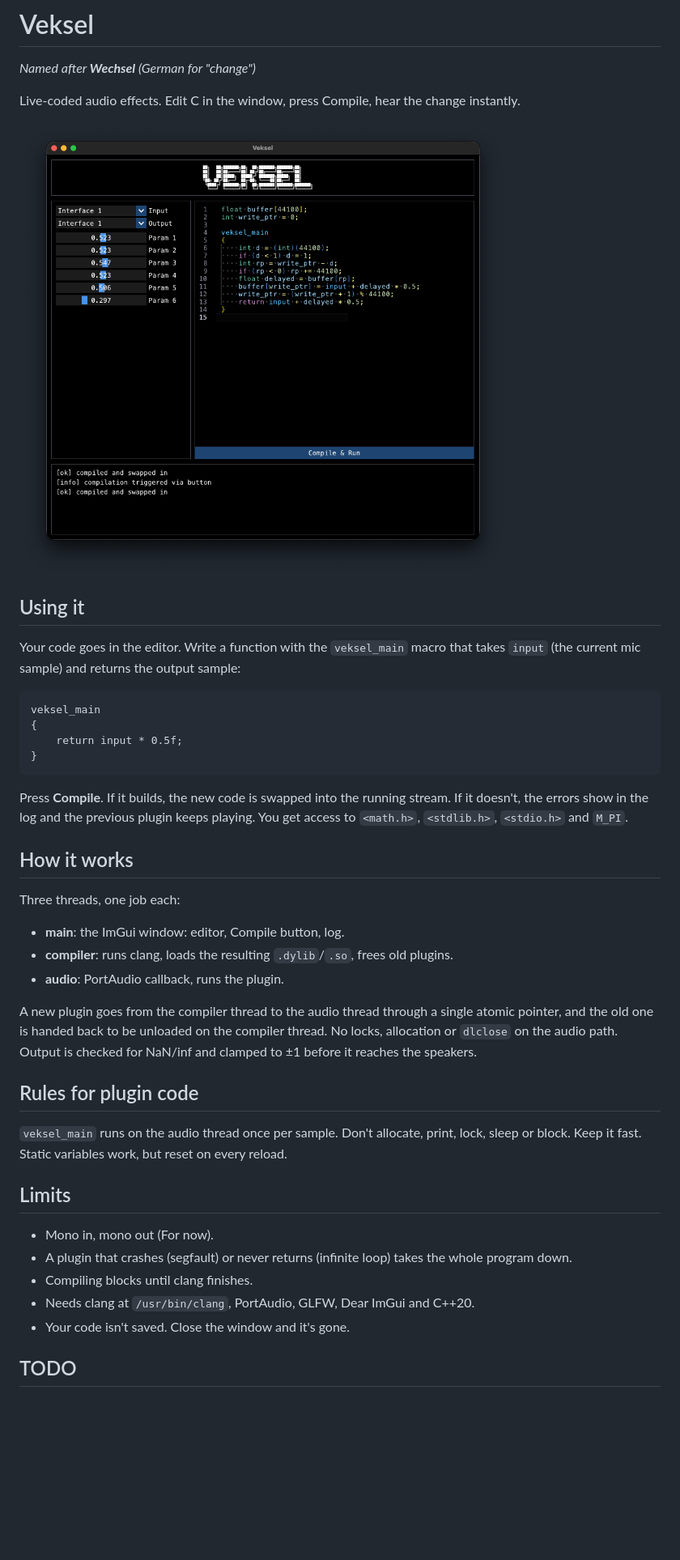
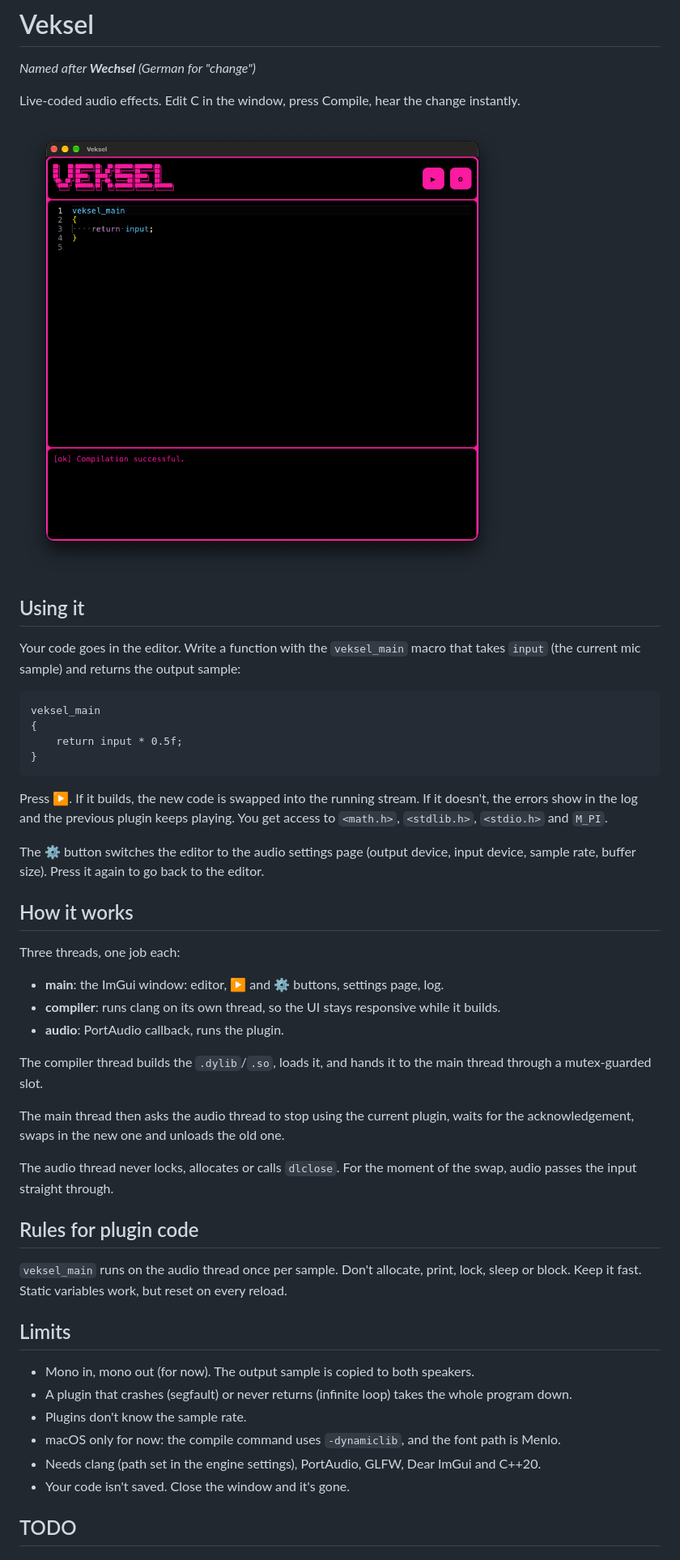
Before and after one commit to JoeKenyon/veksel, a Markdown page: README.md, the part around one of its changes. Shown at 81% size. Drawn GitHub-style; pictures changed too: showcase.png; blank space fills up the shorter version.

````diff
--- a/README.md
+++ b/README.md
@@ -17,23 +17,28 @@ veksel_main
 }
 ```
 
-Press **Compile**. If it builds, the new code is swapped into the running stream.
+Press **▶**. If it builds, the new code is swapped into the running stream.
 If it doesn't, the errors show in the log and the previous plugin keeps playing.
 You get access to `<math.h>`, `<stdlib.h>`, `<stdio.h>` and `M_PI`.
+
+The **⚙** button switches the editor to the audio settings page (output device,
+input device, sample rate, buffer size). Press it again to go back to the editor.
 
 
 ## How it works
 
 Three threads, one job each:
 
-- **main**: the ImGui window: editor, Compile button, log.
-- **compiler**: runs clang, loads the resulting `.dylib`/`.so`, frees old plugins.
+- **main**: the ImGui window: editor, ▶ and ⚙ buttons, settings page, log.
+- **compiler**: runs clang on its own thread, so the UI stays responsive while it builds.
 - **audio**: PortAudio callback, runs the plugin.
 
-A new plugin goes from the compiler thread to the audio thread through a single
-atomic pointer, and the old one is handed back to be unloaded on the compiler
-thread. No locks, allocation or `dlclose` on the audio path. Output is checked
-for NaN/inf and clamped to ±1 before it reaches the speakers.
+The compiler thread builds the `.dylib`/`.so`, loads it, and hands it to the main thread through a mutex-guarded slot.
+
+The main thread then asks the audio thread to stop using the current plugin, waits for the acknowledgement, swaps in the new one and unloads the old one.
+
+The audio thread never locks, allocates or calls `dlclose`.
+For the moment of the swap, audio passes the input straight through.
 
 ## Rules for plugin code
 
@@ -43,10 +48,11 @@ reload.
 
 ## Limits
 
-- Mono in, mono out (For now).
+- Mono in, mono out (for now). The output sample is copied to both speakers.
 - A plugin that crashes (segfault) or never returns (infinite loop) takes the whole program down.
-- Compiling blocks until clang finishes.
-- Needs clang at `/usr/bin/clang`, PortAudio, GLFW, Dear ImGui and C++20.
+- Plugins don't know the sample rate.
+- macOS only for now: the compile command uses `-dynamiclib`, and the font path is Menlo.
+- Needs clang (path set in the engine settings), PortAudio, GLFW, Dear ImGui and C++20.
 - Your code isn't saved. Close the window and it's gone.
 
 ## TODO
````
Also changed, not shown: other parts of README.md (+5 -5 lines).
